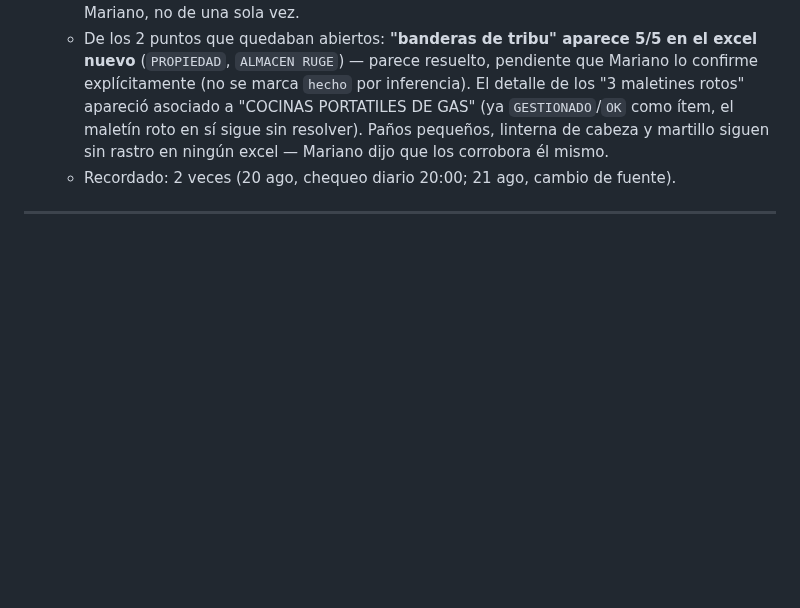
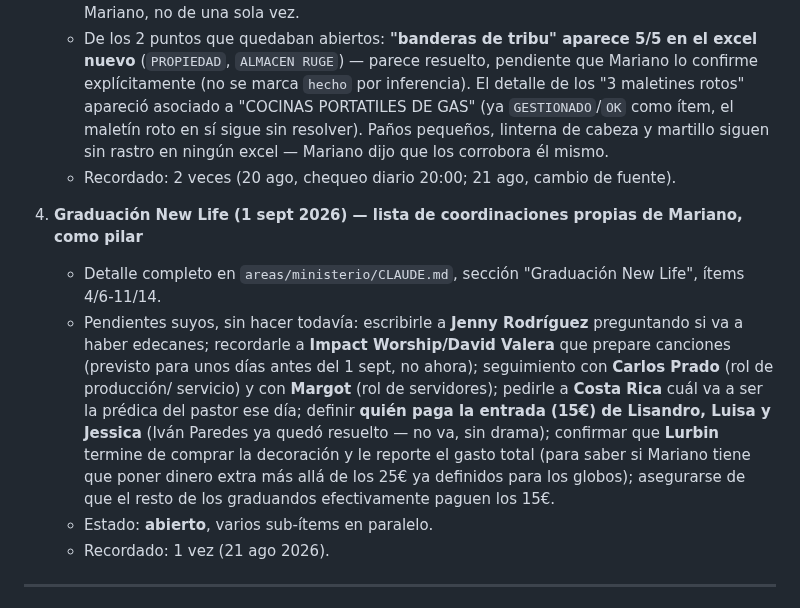
Before and after one commit to infogotir-cyber/ui-ux-skill, a Markdown page: mariano-os/pendientes-activos.md, the part around the change. Drawn GitHub-style; blank space fills up the shorter version.

Commit message:
Agregar lista de pendientes propios de Mariano para la graduación New Life
Co-Authored-By: Claude Sonnet 5 <noreply@anthropic.com>
Claude-Session: https://claude.ai/code/session_01Bow5YbwaecCKiNhDR9vvNU

```diff
--- a/mariano-os/pendientes-activos.md
+++ b/mariano-os/pendientes-activos.md
@@ -180,6 +180,20 @@
      rastro en ningún excel — Mariano dijo que los corrobora él mismo.
    - Recordado: 2 veces (20 ago, chequeo diario 20:00; 21 ago, cambio de fuente).
 
+4. **Graduación New Life (1 sept 2026) — lista de coordinaciones propias de Mariano, como pilar**
+   - Detalle completo en `areas/ministerio/CLAUDE.md`, sección "Graduación New Life", ítems 4/6-11/14.
+   - Pendientes suyos, sin hacer todavía: escribirle a **Jenny Rodríguez** preguntando si va a haber
+     edecanes; recordarle a **Impact Worship/David Valera** que prepare canciones (previsto para
+     unos días antes del 1 sept, no ahora); seguimiento con **Carlos Prado** (rol de producción/
+     servicio) y con **Margot** (rol de servidores); pedirle a **Costa Rica** cuál va a ser la
+     prédica del pastor ese día; definir **quién paga la entrada (15€) de Lisandro, Luisa y
+     Jessica** (Iván Paredes ya quedó resuelto — no va, sin drama); confirmar que **Lurbin** termine
+     de comprar la decoración y le reporte el gasto total (para saber si Mariano tiene que poner
+     dinero extra más allá de los 25€ ya definidos para los globos); asegurarse de que el resto de
+     los graduandos efectivamente paguen los 15€.
+   - Estado: **abierto**, varios sub-ítems en paralelo.
+   - Recordado: 1 vez (21 ago 2026).
+
 ---
 
 ## Hechos (quedan un tiempo como registro antes de limpiarse)
```
